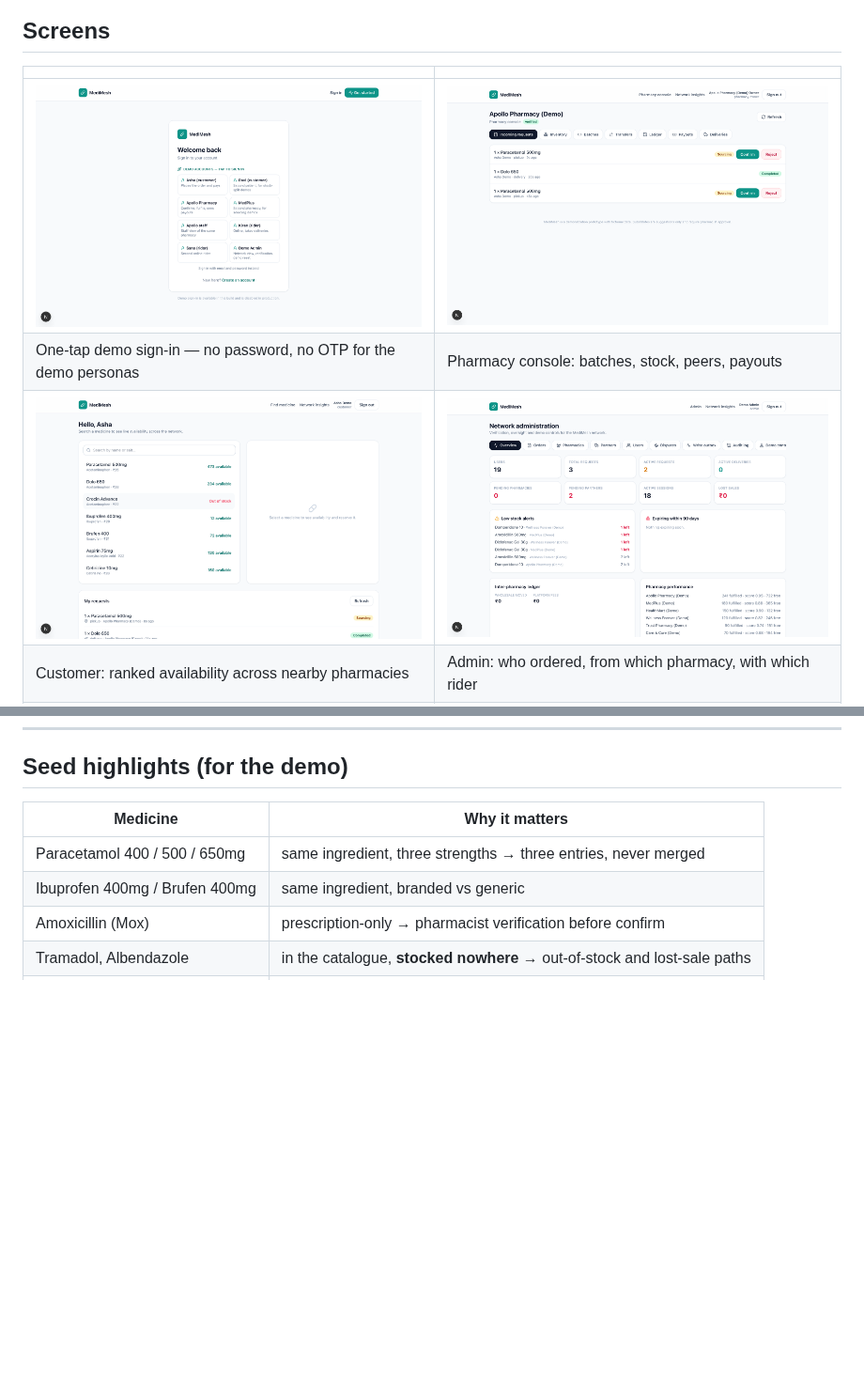
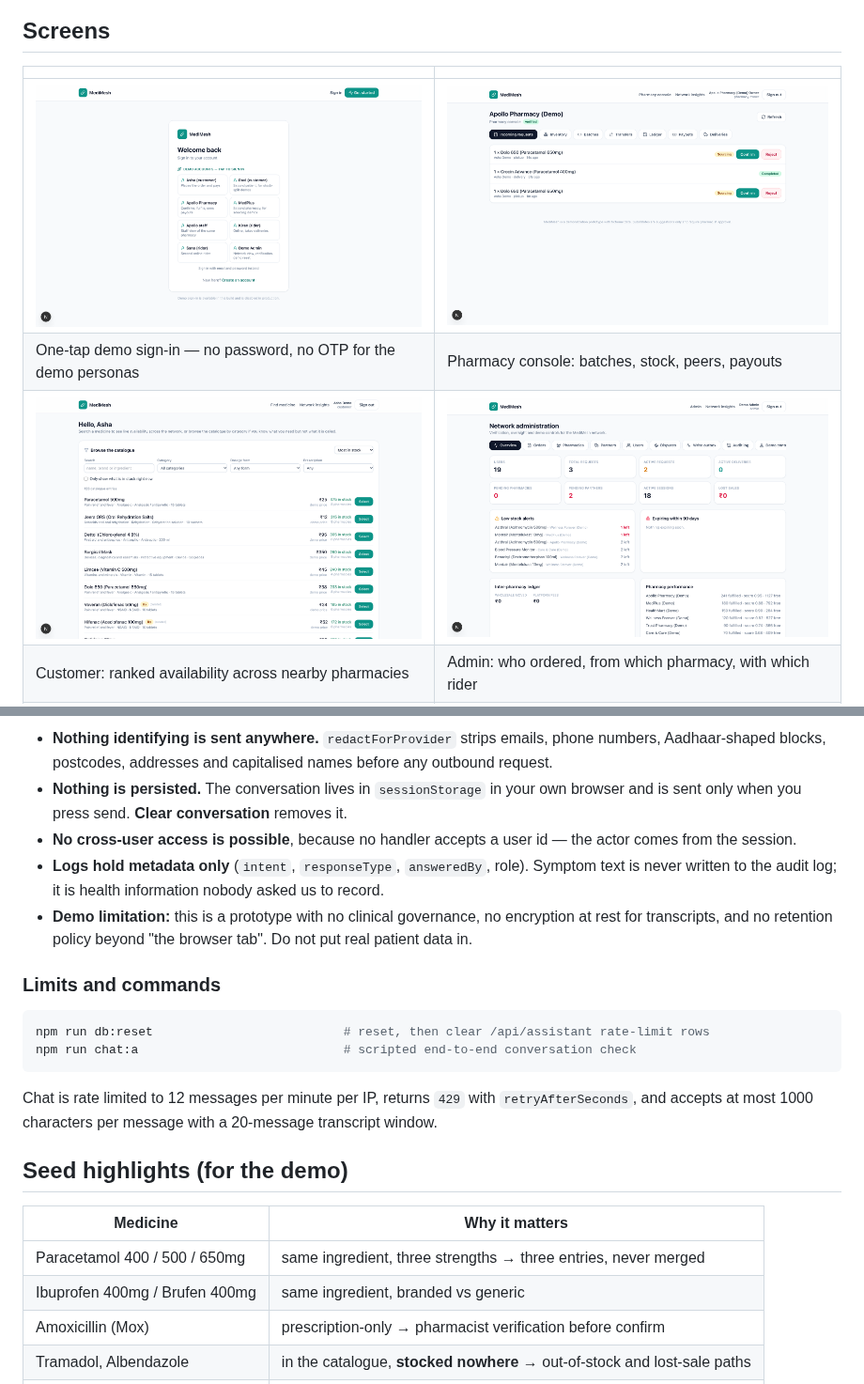
Before and after one commit to naik1313-naik/pixel_minds_cbc054, a Markdown page: README.md, 2 parts joined by grey strips. Shown at 94% size. Drawn GitHub-style; pictures changed too: docs/images/03-customer-catalogue.png, docs/images/04-pharmacy-console.png, docs/images/05-admin-operations.png; blank space fills up the shorter version.

````diff
--- a/README.md
+++ b/README.md
@@ -636,3 +704,24 @@ Four rules the implementation exists to enforce:
+- **Nothing identifying is sent anywhere.** `redactForProvider` strips emails, phone numbers,
+  Aadhaar-shaped blocks, postcodes, addresses and capitalised names before any outbound request.
+- **Nothing is persisted.** The conversation lives in `sessionStorage` in your own browser and
+  is sent only when you press send. **Clear conversation** removes it.
+- **No cross-user access is possible**, because no handler accepts a user id — the actor comes
+  from the session.
+- **Logs hold metadata only** (`intent`, `responseType`, `answeredBy`, role). Symptom text is
+  never written to the audit log; it is health information nobody asked us to record.
+- **Demo limitation:** this is a prototype with no clinical governance, no encryption at rest for
+  transcripts, and no retention policy beyond "the browser tab". Do not put real patient data in.
+
+### Limits and commands
+
+```bash
+npm run db:reset                          # reset, then clear /api/assistant rate-limit rows
+npm run chat:a                            # scripted end-to-end conversation check
+```
+
+Chat is rate limited to 12 messages per minute per IP, returns `429` with `retryAfterSeconds`, and
+accepts at most 1000 characters per message with a 20-message transcript window.
+
 ## Seed highlights (for the demo)
 
 | Medicine | Why it matters |
````
Also changed, not shown: other parts of README.md (+68 -0 lines), docs/images/06-admin-reconciliation.png, 14 other files.
